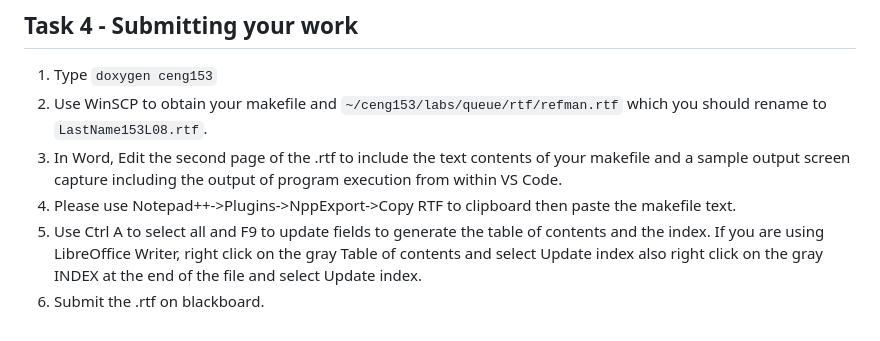
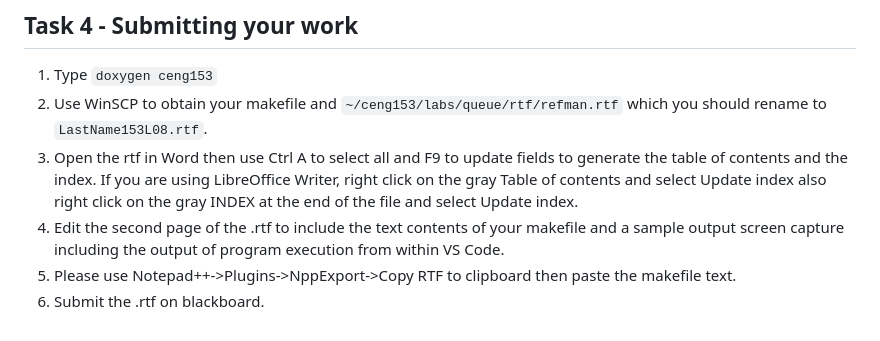
Before and after one commit to PrototypeZone/ceng153, a Markdown page: old/tech153lab08.md, the part around the change. Drawn GitHub-style.

Commit message:
Reorder instructions for submitting work in tech153lab08

```diff
--- a/old/tech153lab08.md
+++ b/old/tech153lab08.md
@@ -85,7 +85,7 @@ head=RemoveOneStudent(classlist[1].studentNum,head);
 ## Task 4 - Submitting your work
 1. Type `doxygen ceng153`
 2. Use WinSCP to obtain your makefile and `~/ceng153/labs/queue/rtf/refman.rtf` which you should rename to `LastName153L08.rtf`.
-3. In Word, Edit the second page of the .rtf to include the text contents of your makefile and a sample output screen capture including the output of program execution from within VS Code.
-4. Please use Notepad++->Plugins->NppExport->Copy RTF to clipboard then paste the makefile text.
-5. Use Ctrl A to select all and F9 to update fields to generate the table of contents and the index. If you are using LibreOffice Writer, right click on the gray Table of contents and select Update index also right click on the gray INDEX at the end of the file and select Update index.
+3. Open the rtf in Word then use Ctrl A to select all and F9 to update fields to generate the table of contents and the index. If you are using LibreOffice Writer, right click on the gray Table of contents and select Update index also right click on the gray INDEX at the end of the file and select Update index.
+4. Edit the second page of the .rtf to include the text contents of your makefile and a sample output screen capture including the output of program execution from within VS Code.
+5. Please use Notepad++->Plugins->NppExport->Copy RTF to clipboard then paste the makefile text.
 6. Submit the .rtf on blackboard.
```
